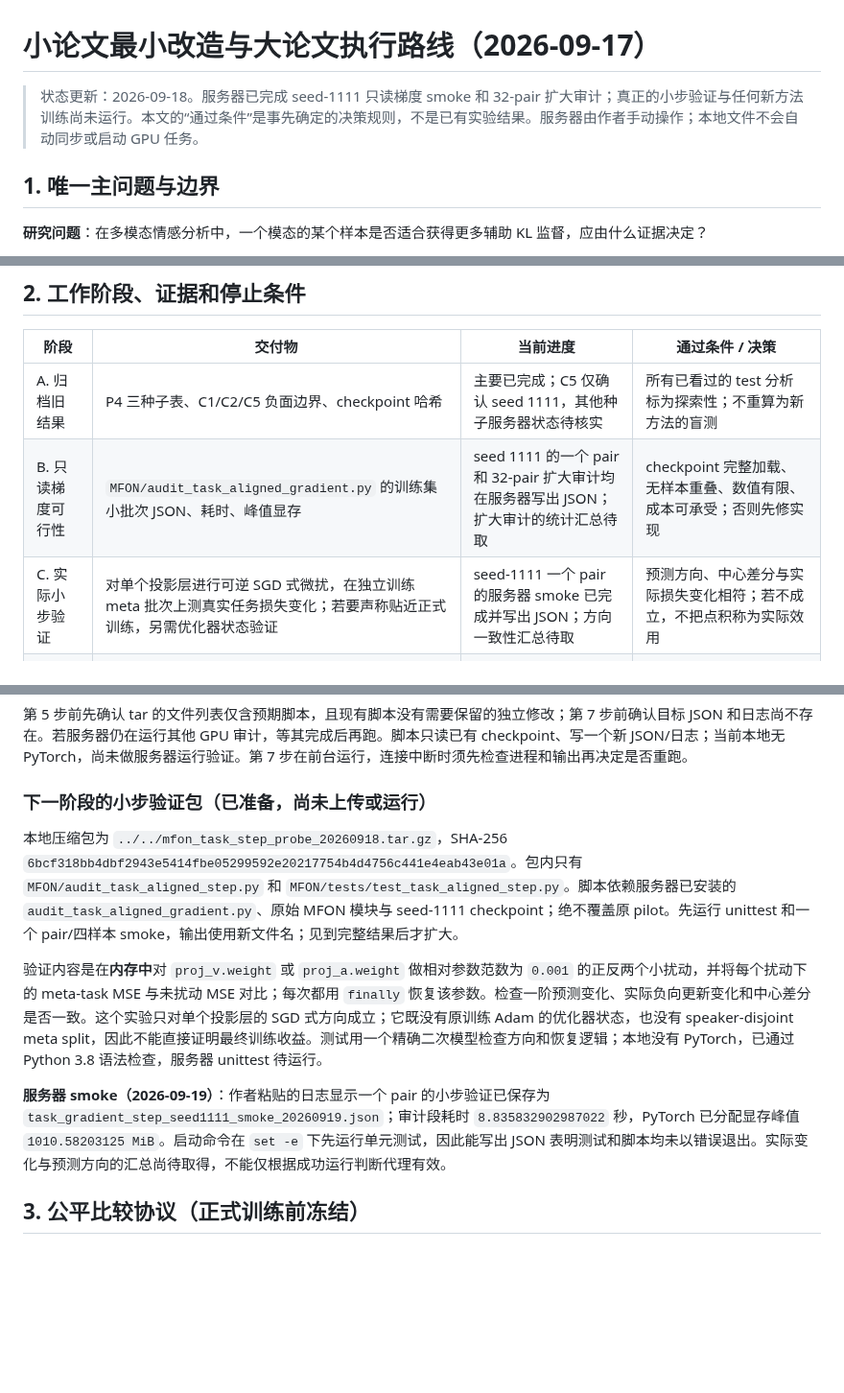
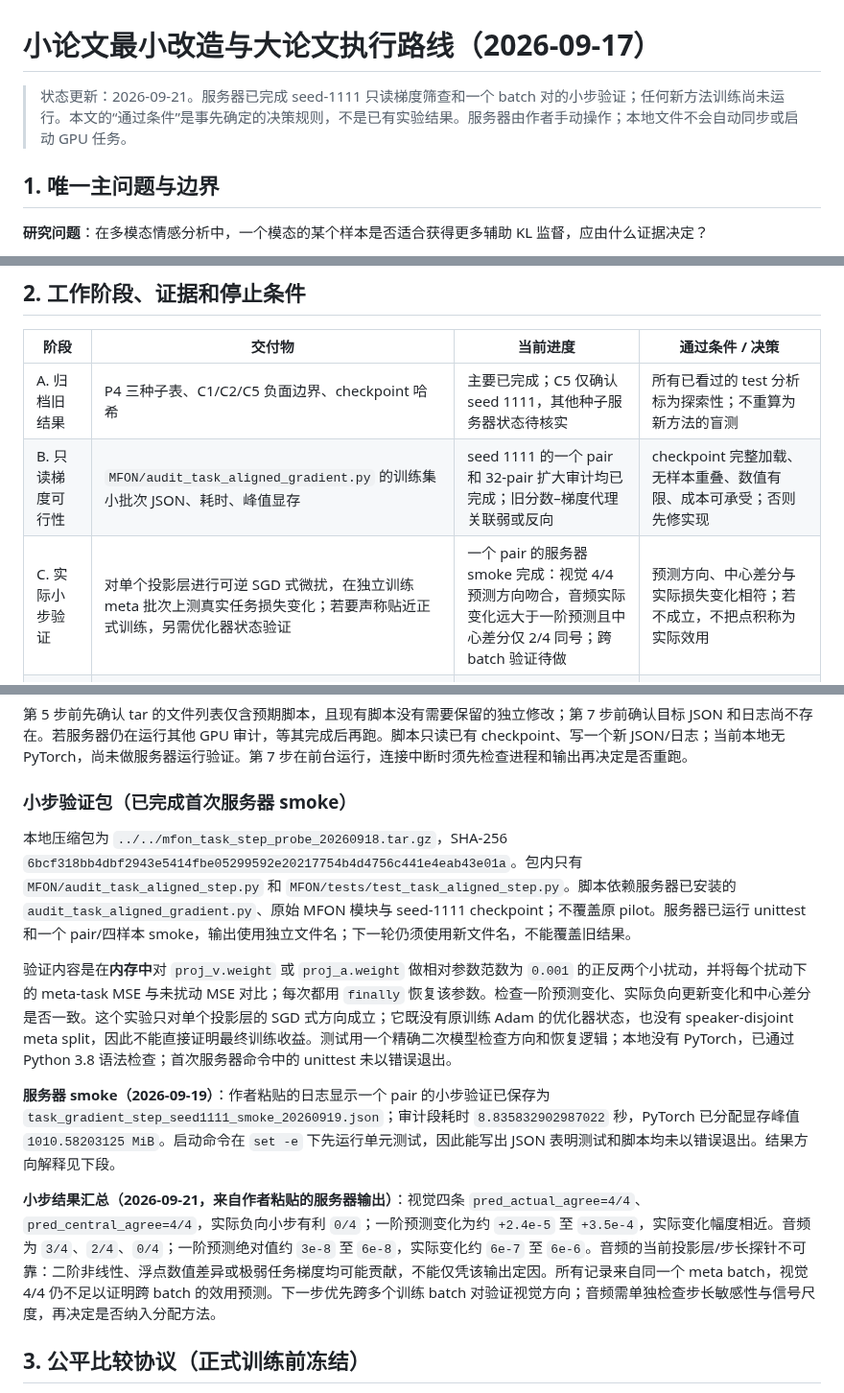
Before and after one commit to augustuswtx/emo, a Markdown page: docs/research-execution-roadmap-20260917.md, 3 parts joined by grey strips. Shown at 96% size. Drawn GitHub-style; blank space fills up the shorter version.

Commit message:
Record first finite-step direction results

```diff
--- a/docs/research-execution-roadmap-20260917.md
+++ b/docs/research-execution-roadmap-20260917.md
@@ -1,6 +1,6 @@
 # 小论文最小改造与大论文执行路线（2026-09-17）
 
-> 状态更新：2026-09-18。服务器已完成 seed-1111 只读梯度 smoke 和 32-pair 扩大审计；真正的小步验证与任何新方法训练尚未运行。本文的“通过条件”是事先确定的决策规则，不是已有实验结果。服务器由作者手动操作；本地文件不会自动同步或启动 GPU 任务。
+> 状态更新：2026-09-21。服务器已完成 seed-1111 只读梯度筛查和一个 batch 对的小步验证；任何新方法训练尚未运行。本文的“通过条件”是事先确定的决策规则，不是已有实验结果。服务器由作者手动操作；本地文件不会自动同步或启动 GPU 任务。
 
 ## 1. 唯一主问题与边界
 
@@ -15,8 +15,8 @@
 | 阶段 | 交付物 | 当前进度 | 通过条件 / 决策 |
 |---|---|---|---|
 | A. 归档旧结果 | P4 三种子表、C1/C2/C5 负面边界、checkpoint 哈希 | 主要已完成；C5 仅确认 seed 1111，其他种子服务器状态待核实 | 所有已看过的 test 分析标为探索性；不重算为新方法的盲测 |
-| B. 只读梯度可行性 | `MFON/audit_task_aligned_gradient.py` 的训练集小批次 JSON、耗时、峰值显存 | seed 1111 的一个 pair 和 32-pair 扩大审计均在服务器写出 JSON；扩大审计的统计汇总待取 | checkpoint 完整加载、无样本重叠、数值有限、成本可承受；否则先修实现 |
-| C. 实际小步验证 | 对单个投影层进行可逆 SGD 式微扰，在独立训练 meta 批次上测真实任务损失变化；若要声称贴近正式训练，另需优化器状态验证 | seed-1111 一个 pair 的服务器 smoke 已完成并写出 JSON；方向一致性汇总待取 | 预测方向、中心差分与实际损失变化相符；若不成立，不把点积称为实际效用 |
+| B. 只读梯度可行性 | `MFON/audit_task_aligned_gradient.py` 的训练集小批次 JSON、耗时、峰值显存 | seed 1111 的一个 pair 和 32-pair 扩大审计均已完成；旧分数–梯度代理关联弱或反向 | checkpoint 完整加载、无样本重叠、数值有限、成本可承受；否则先修实现 |
+| C. 实际小步验证 | 对单个投影层进行可逆 SGD 式微扰，在独立训练 meta 批次上测真实任务损失变化；若要声称贴近正式训练，另需优化器状态验证 | 一个 pair 的服务器 smoke 完成：视觉 4/4 预测方向吻合，音频实际变化远大于一阶预测且中心差分仅 2/4 同号；跨 batch 验证待做 | 预测方向、中心差分与实际损失变化相符；若不成立，不把点积称为实际效用 |
 | D. 旧分数校准判断 | 比较旧 `q`、KL、长度/能量与 C 的效用标签 | 32-pair 一阶筛查不支持直接校准：视觉 `q`–cosine 为弱负，音频接近零；仍待实际小步标签和独立抽样确认 | 若实际小步标签仍无稳定关系，不校准旧 `q`；另设轻量效用分数，保留旧 `q` 的退化检测职责 |
 | E. KL-only 单种子原型 | 新门控、预算与梯度日志、seed 1111 工程 smoke | 未做 | 无 NaN，预算核算正确，时间/显存可接受；只在此后投入正式多种子 |
 | F. 机制对照 | Constant、旧 Learned、新效用门控、相同停用批次的 uniform、打乱、反向；C4 per-sample-only | 未做 | 在相同数据、训练日程、真实 KL 预算下，新门控的配对 MAE/Corr 与机制对照方向一致；报告所有次要指标和失败种子 |
@@ -51,13 +51,15 @@
 
 第 5 步前先确认 tar 的文件列表仅含预期脚本，且现有脚本没有需要保留的独立修改；第 7 步前确认目标 JSON 和日志尚不存在。若服务器仍在运行其他 GPU 审计，等其完成后再跑。脚本只读已有 checkpoint、写一个新 JSON/日志；当前本地无 PyTorch，尚未做服务器运行验证。第 7 步在前台运行，连接中断时须先检查进程和输出再决定是否重跑。
 
-### 下一阶段的小步验证包（已准备，尚未上传或运行）
+### 小步验证包（已完成首次服务器 smoke）
 
-本地压缩包为 `../../mfon_task_step_probe_20260918.tar.gz`，SHA-256 `6bcf318bb4dbf2943e5414fbe05299592e20217754b4d4756c441e4eab43e01a`。包内只有 `MFON/audit_task_aligned_step.py` 和 `MFON/tests/test_task_aligned_step.py`。脚本依赖服务器已安装的 `audit_task_aligned_gradient.py`、原始 MFON 模块与 seed-1111 checkpoint；绝不覆盖原 pilot。先运行 unittest 和一个 pair/四样本 smoke，输出使用新文件名；见到完整结果后才扩大。
+本地压缩包为 `../../mfon_task_step_probe_20260918.tar.gz`，SHA-256 `6bcf318bb4dbf2943e5414fbe05299592e20217754b4d4756c441e4eab43e01a`。包内只有 `MFON/audit_task_aligned_step.py` 和 `MFON/tests/test_task_aligned_step.py`。脚本依赖服务器已安装的 `audit_task_aligned_gradient.py`、原始 MFON 模块与 seed-1111 checkpoint；不覆盖原 pilot。服务器已运行 unittest 和一个 pair/四样本 smoke，输出使用独立文件名；下一轮仍须使用新文件名，不能覆盖旧结果。
 
-验证内容是在**内存中**对 `proj_v.weight` 或 `proj_a.weight` 做相对参数范数为 `0.001` 的正反两个小扰动，并将每个扰动下的 meta-task MSE 与未扰动 MSE 对比；每次都用 `finally` 恢复该参数。检查一阶预测变化、实际负向更新变化和中心差分是否一致。这个实验只对单个投影层的 SGD 式方向成立；它既没有原训练 Adam 的优化器状态，也没有 speaker-disjoint meta split，因此不能直接证明最终训练收益。测试用一个精确二次模型检查方向和恢复逻辑；本地没有 PyTorch，已通过 Python 3.8 语法检查，服务器 unittest 待运行。
+验证内容是在**内存中**对 `proj_v.weight` 或 `proj_a.weight` 做相对参数范数为 `0.001` 的正反两个小扰动，并将每个扰动下的 meta-task MSE 与未扰动 MSE 对比；每次都用 `finally` 恢复该参数。检查一阶预测变化、实际负向更新变化和中心差分是否一致。这个实验只对单个投影层的 SGD 式方向成立；它既没有原训练 Adam 的优化器状态，也没有 speaker-disjoint meta split，因此不能直接证明最终训练收益。测试用一个精确二次模型检查方向和恢复逻辑；本地没有 PyTorch，已通过 Python 3.8 语法检查；首次服务器命令中的 unittest 未以错误退出。
 
-**服务器 smoke（2026-09-19）**：作者粘贴的日志显示一个 pair 的小步验证已保存为 `task_gradient_step_seed1111_smoke_20260919.json`；审计段耗时 `8.835832902987022` 秒，PyTorch 已分配显存峰值 `1010.58203125 MiB`。启动命令在 `set -e` 下先运行单元测试，因此能写出 JSON 表明测试和脚本均未以错误退出。实际变化与预测方向的汇总尚待取得，不能仅根据成功运行判断代理有效。
+**服务器 smoke（2026-09-19）**：作者粘贴的日志显示一个 pair 的小步验证已保存为 `task_gradient_step_seed1111_smoke_20260919.json`；审计段耗时 `8.835832902987022` 秒，PyTorch 已分配显存峰值 `1010.58203125 MiB`。启动命令在 `set -e` 下先运行单元测试，因此能写出 JSON 表明测试和脚本均未以错误退出。结果方向解释见下段。
+
+**小步结果汇总（2026-09-21，来自作者粘贴的服务器输出）**：视觉四条 `pred_actual_agree=4/4`、`pred_central_agree=4/4`，实际负向小步有利 `0/4`；一阶预测变化为约 `+2.4e-5` 至 `+3.5e-4`，实际变化幅度相近。音频为 `3/4`、`2/4`、`0/4`；一阶预测绝对值约 `3e-8` 至 `6e-8`，实际变化约 `6e-7` 至 `6e-6`。音频的当前投影层/步长探针不可靠：二阶非线性、浮点数值差异或极弱任务梯度均可能贡献，不能仅凭该输出定因。所有记录来自同一个 meta batch，视觉 4/4 仍不足以证明跨 batch 的效用预测。下一步优先跨多个训练 batch 对验证视觉方向；音频需单独检查步长敏感性与信号尺度，再决定是否纳入分配方法。
 
 ## 3. 公平比较协议（正式训练前冻结）
 
```
Also changed, not shown: docs/literature-search-20260917-task-aligned-allocation/method-plan.md (+10 -5 lines).
